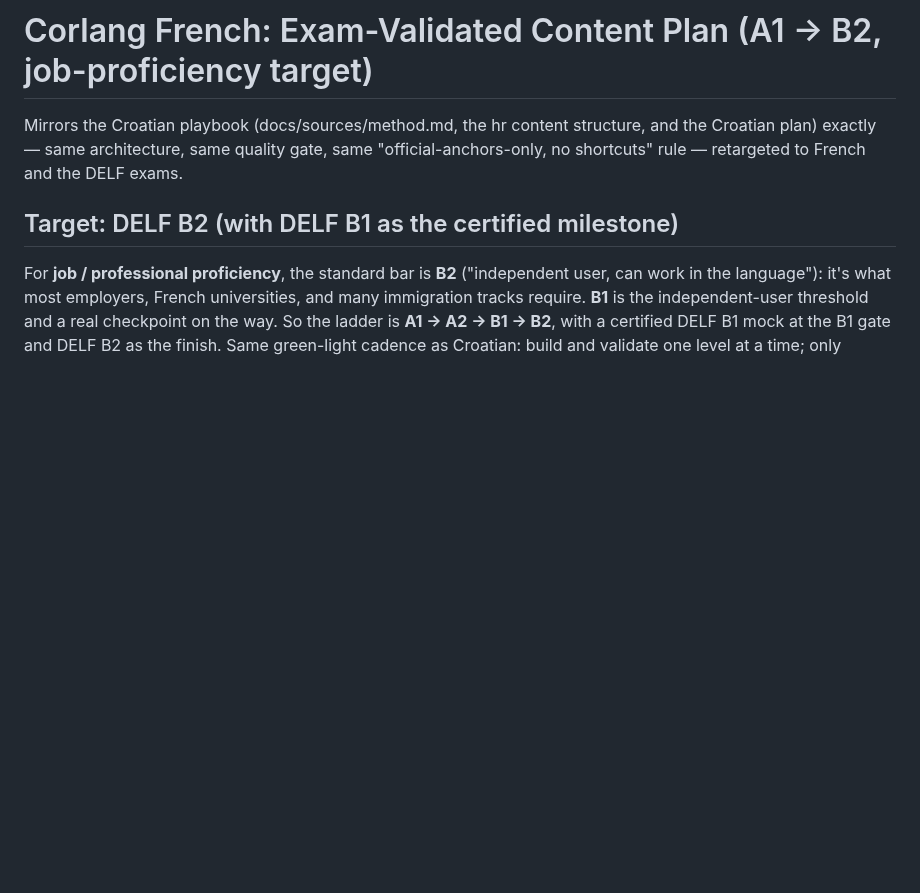
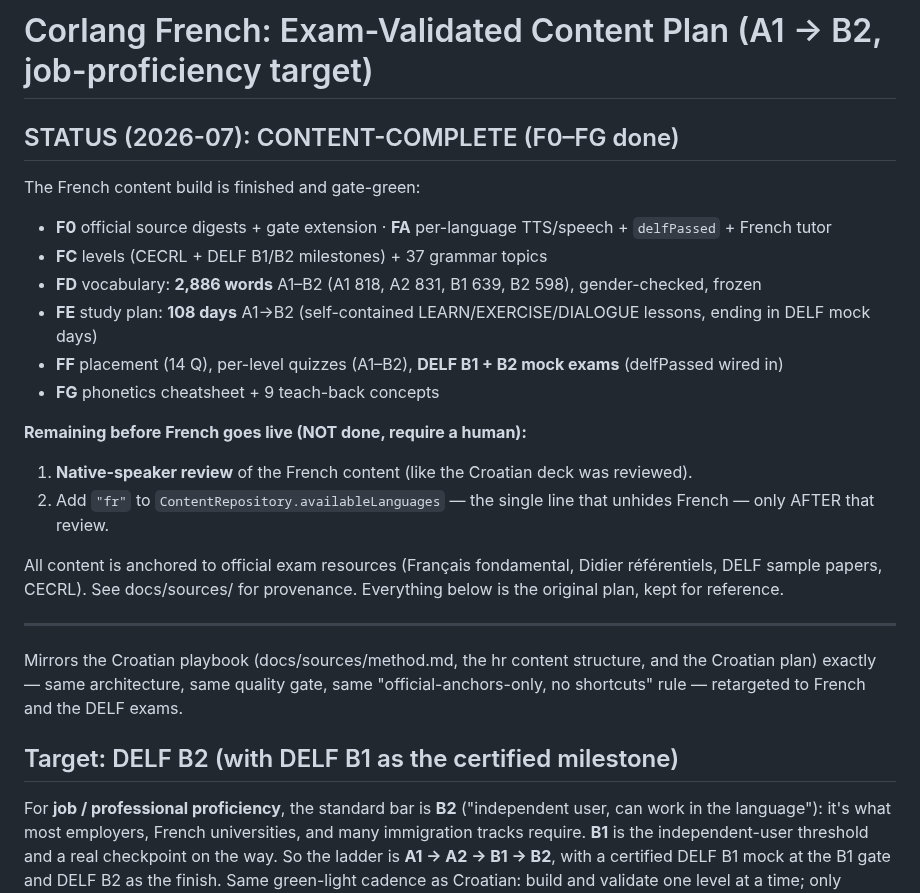
Before and after one commit to Al3grus/Corlang, a Markdown page: docs/french-plan.md, the part around the change. Rendered like a GitHub page; blank space fills up the shorter version.

Commit message:
Mark French content-complete in the plan doc (F0-FG done)
docs/french-plan.md gains a STATUS header: French is content-complete
and gate-green through F0-FG (2886 words, 108-day plan, quizzes,
placement, DELF B1/B2 mocks, phonetics). The only remaining steps are
human-gated: a native-speaker review, then adding "fr" to
availableLanguages to unhide it.

```diff
--- a/docs/french-plan.md
+++ b/docs/french-plan.md
@@ -1,4 +1,23 @@
 # Corlang French: Exam-Validated Content Plan (A1 → B2, job-proficiency target)
+
+## STATUS (2026-07): CONTENT-COMPLETE (F0–FG done)
+
+The French content build is finished and gate-green:
+- **F0** official source digests + gate extension · **FA** per-language TTS/speech + `delfPassed` + French tutor
+- **FC** levels (CECRL + DELF B1/B2 milestones) + 37 grammar topics
+- **FD** vocabulary: **2,886 words** A1–B2 (A1 818, A2 831, B1 639, B2 598), gender-checked, frozen
+- **FE** study plan: **108 days** A1→B2 (self-contained LEARN/EXERCISE/DIALOGUE lessons, ending in DELF mock days)
+- **FF** placement (14 Q), per-level quizzes (A1–B2), **DELF B1 + B2 mock exams** (delfPassed wired in)
+- **FG** phonetics cheatsheet + 9 teach-back concepts
+
+**Remaining before French goes live (NOT done, require a human):**
+1. **Native-speaker review** of the French content (like the Croatian deck was reviewed).
+2. Add `"fr"` to `ContentRepository.availableLanguages` — the single line that unhides French — only AFTER that review.
+
+All content is anchored to official exam resources (Français fondamental, Didier référentiels, DELF sample papers, CECRL). See docs/sources/ for provenance. Everything below is the original plan, kept for reference.
+
+---
+
 
 Mirrors the Croatian playbook (docs/sources/method.md, the hr content structure, and the
 Croatian plan) exactly — same architecture, same quality gate, same "official-anchors-only,
```
